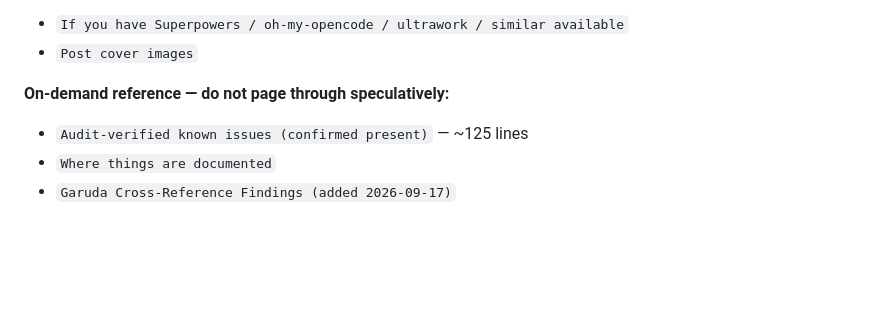
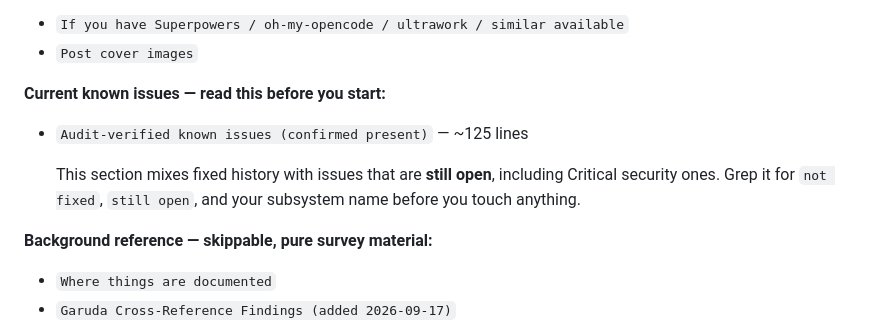
Before and after one commit to shani8dev/shani-blog, a Markdown page: AGENTS.md, the part around the change. Drawn GitHub-style; blank space fills up the shorter version.

Commit message:
AGENTS: stop filing live known issues as skippable background
The fast-path put 'Audit-verified known issues' under 'On-demand reference
- do not page through speculatively'. That section is not pure history: in
12 of 18 repos it also holds issues that are still open, including
Critical security ones (e.g. shani-install-media: MOK private key in the
base image, real MOK private key reachable in git history). An agent told
not to page through it would never learn they exist.

Split the bucket: the audit section is now 'Current known issues - read
this before you start', with a pointer to grep 'not fixed'/'still open'.
Only genuinely skippable material (comparative surveys, doc indexes) stays
in the background bucket. Also cite 'What this repo is' in shani-testbed
and the Superpowers pairing in shani-deploy, both of which the fast-path
had omitted.

```diff
--- a/AGENTS.md
+++ b/AGENTS.md
@@ -22,8 +22,14 @@ the rest.
 - `If you have Superpowers / oh-my-opencode / ultrawork / similar available`
 - `Post cover images`
 
-**On-demand reference — do not page through speculatively:**
+**Current known issues — read this before you start:**
 - `Audit-verified known issues (confirmed present)` — ~125 lines
+
+  This section mixes fixed history with issues that are **still open**,
+  including Critical security ones. Grep it for `not fixed`,
+  `still open`, and your subsystem name before you touch anything.
+
+**Background reference — skippable, pure survey material:**
 - `Where things are documented`
 - `Garuda Cross-Reference Findings (added 2026-09-17)`
 
```
